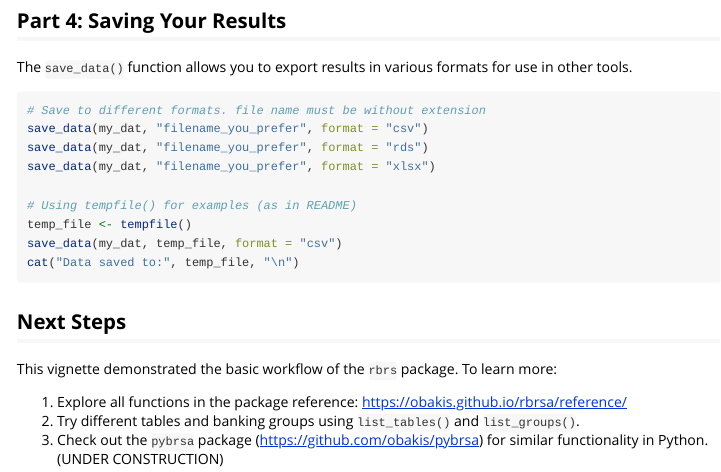
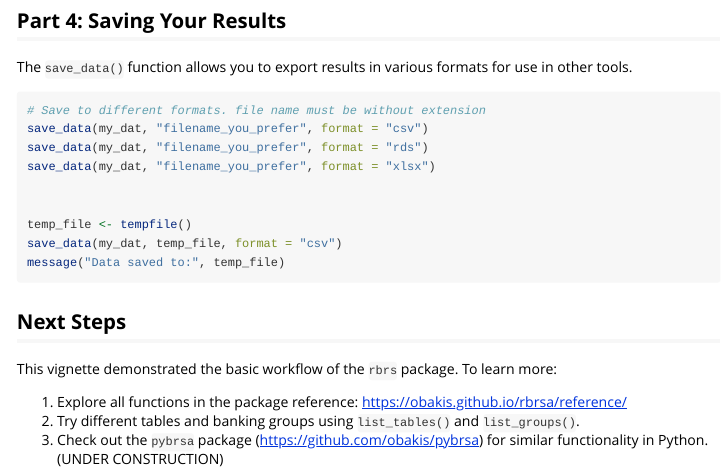
Before and after one commit to obakis/rbrsa, an R Markdown document (vignettes/introduction.Rmd): the page in a window 1100 px wide, from 5030 px down. Rendered offline with R 4.5, knitr and Pandoc, with nearby package versions; some code elsewhere in the file could not run offline.

Commit message:
small fixes

````diff
--- a/vignettes/introduction.Rmd
+++ b/vignettes/introduction.Rmd
@@ -211,10 +211,10 @@ save_data(my_dat, "filename_you_prefer", format = "csv")
 save_data(my_dat, "filename_you_prefer", format = "rds")
 save_data(my_dat, "filename_you_prefer", format = "xlsx")
 
-# Using tempfile() for examples (as in README)
+
 temp_file <- tempfile()
 save_data(my_dat, temp_file, format = "csv")
-cat("Data saved to:", temp_file, "\n")
+message("Data saved to:", temp_file)
 ```
 
 
````
